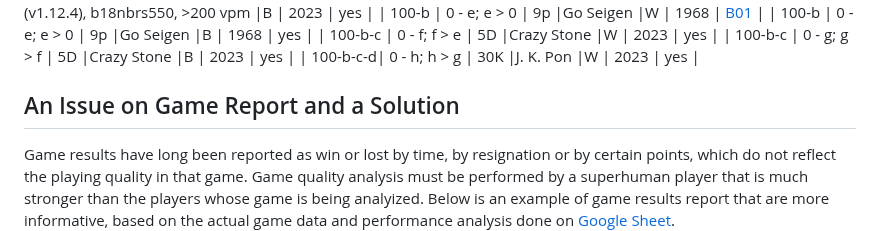
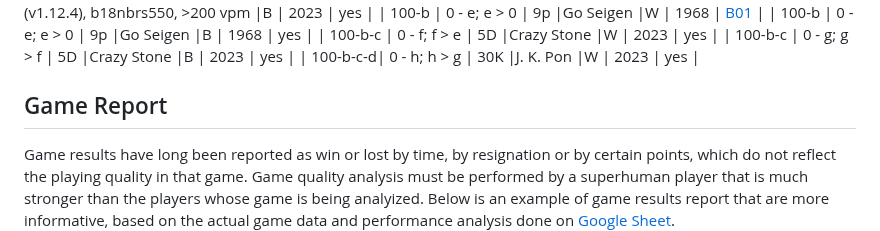
Before and after one commit to 9x9go/reviews, a Markdown page: README.md, the part around the change. Rendered like a GitHub page.

```diff
--- a/README.md
+++ b/README.md
@@ -95,7 +95,7 @@ __Testing__
 | 100-b-c-d|    0 - h; h > g               | 30K                |J. K. Pon                               |W     | 2023 |   yes     |
 
 
-## An Issue on Game Report and a Solution
+## Game Report
 Game results have long been reported as win or lost by time, by resignation or by certain points, which do not reflect the playing quality in that game. Game quality analysis must be performed by a superhuman player that is much stronger than the players whose game is being analyized. Below is an example of game results report that are more informative, based on the actual game data and performance analysis done on [Google Sheet](https://docs.google.com/spreadsheets/d/1Yi780DX1DEwEpKFEJpKiWgmr2SdGjI71L3gA9lqG0xc/edit?usp=sharing).
 
 |Parameters          |        Black |       White|
```
